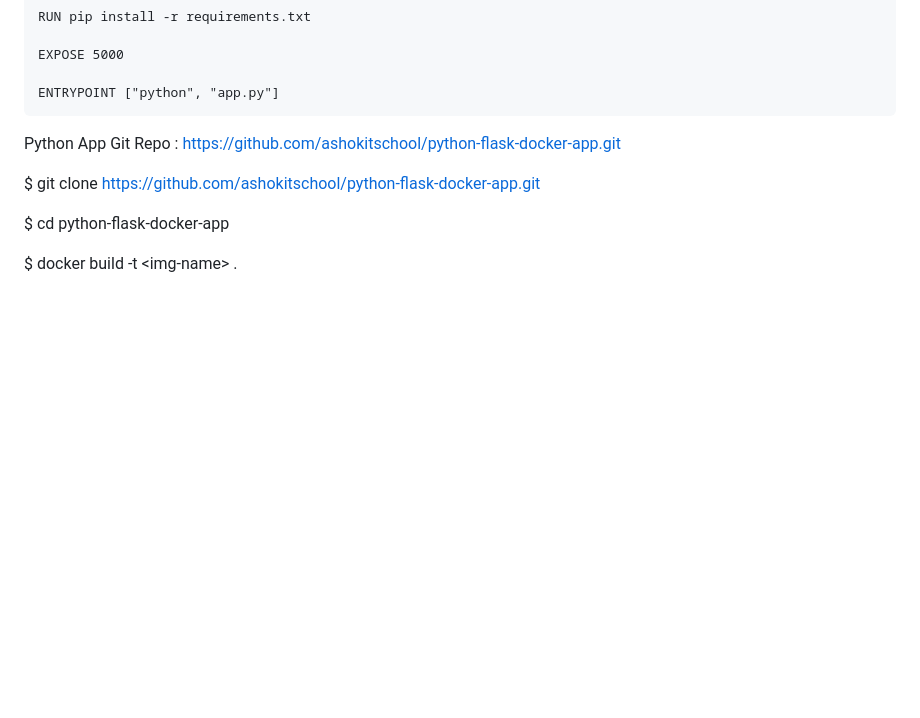
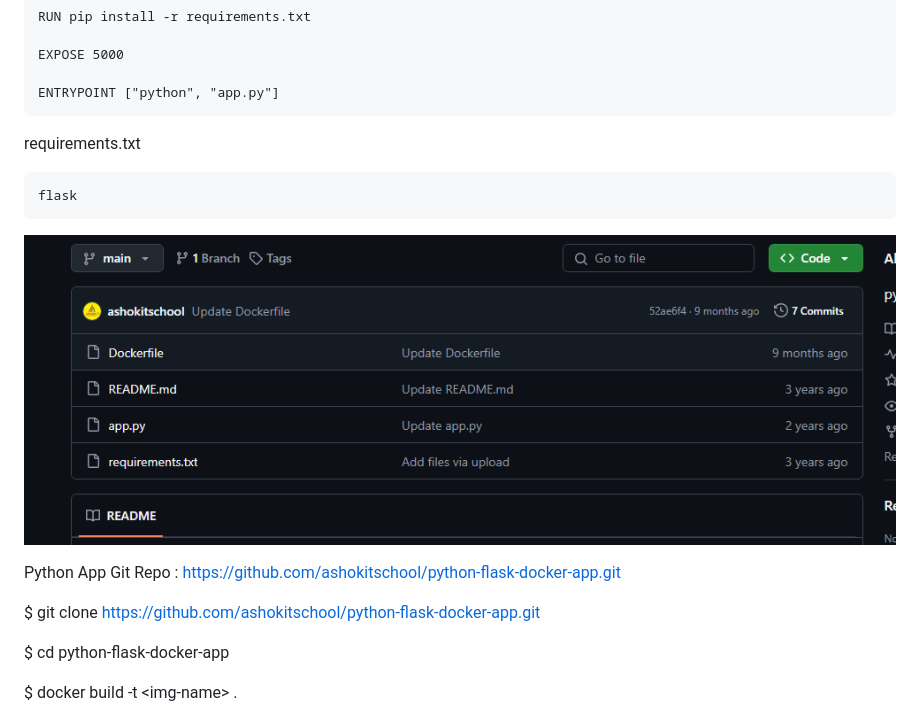
Before and after one commit to mohit2978/Devops, a Markdown page: 005.docker-3/0000notes.md, the part around one of its changes. GitHub-like rendering; pictures changed too: 005.docker-3/image-4.png (added); blank space fills up the shorter version.

````diff
--- a/005.docker-3/0000notes.md
+++ b/005.docker-3/0000notes.md
@@ -256,6 +271,14 @@ EXPOSE 5000
 
 ENTRYPOINT ["python", "app.py"]
 ```
+
+requirements.txt
+```text
+flask
+```
+
+![alt text](image-4.png)
+
 Python App Git Repo : https://github.com/ashokitschool/python-flask-docker-app.git
 
 $ git clone https://github.com/ashokitschool/python-flask-docker-app.git
````
Also changed, not shown: other parts of 005.docker-3/0000notes.md (+21 -6 lines), 002.linux-1/00000notes.md (renamed from 002.linux-1/notes.md), 005.docker-3/image-3.png (added).
